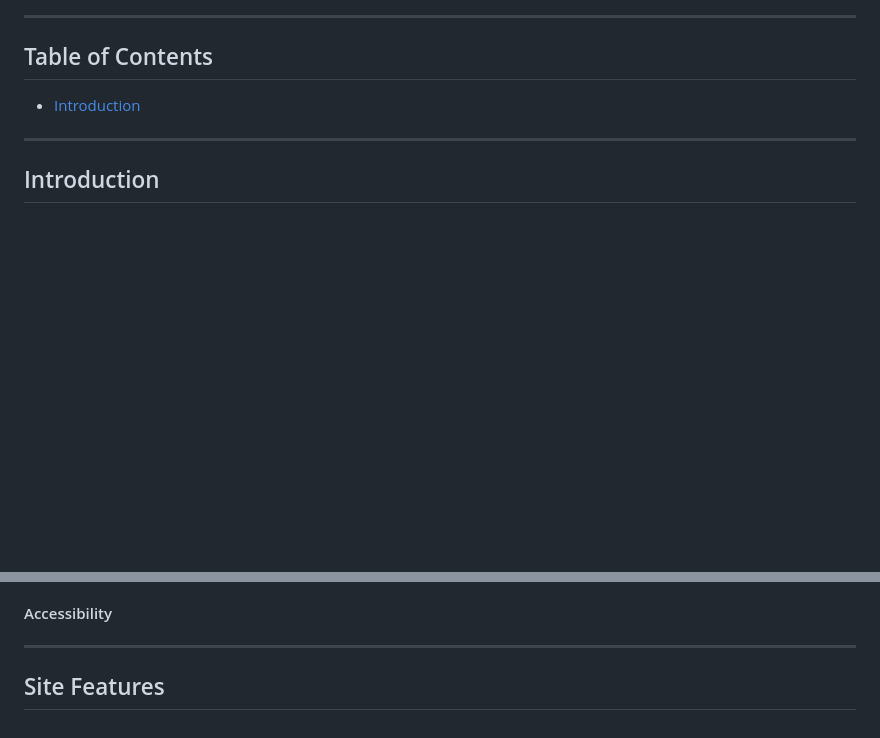
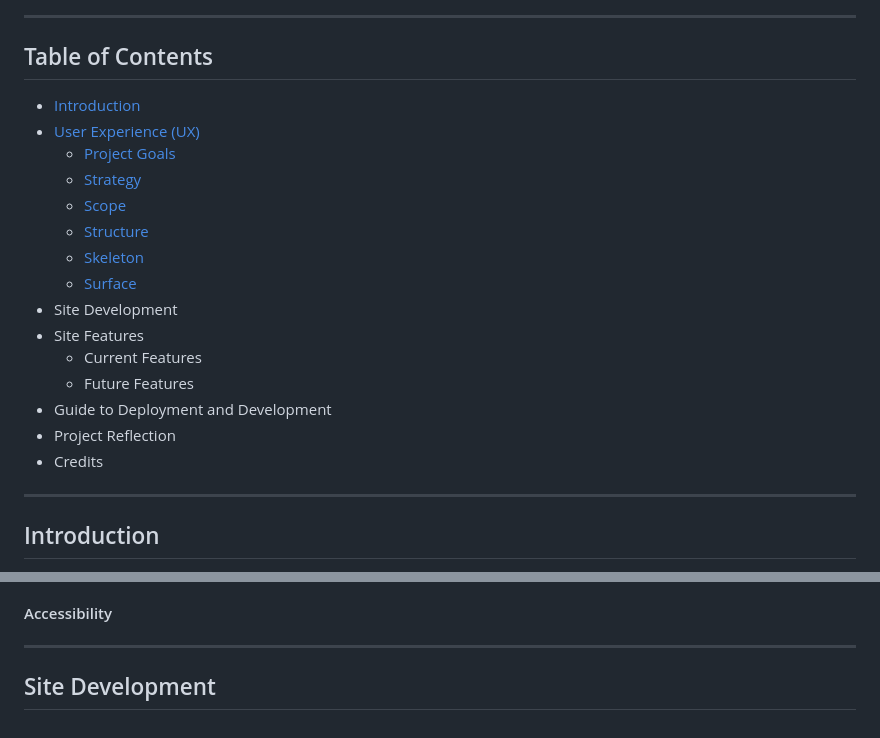
Before and after one commit to mikiburgess/MP2-Creative-Writer, a Markdown page: README.md, 2 parts joined by grey strips. GitHub-like rendering; blank space fills up the shorter version.

Commit message:
DOCS: Readme update
Update site shields and table of contents

```diff
--- a/README.md
+++ b/README.md
@@ -18,6 +19,20 @@ It has been designed and developed using a mobile-first approach, and is accessi
 ## Table of Contents
 
 - [Introduction](#Introduction)
+- [User Experience (UX)](#User-Experience-(UX))
+  - [Project Goals](#Project-Goals)
+  - [Strategy](#Strategy)
+  - [Scope](#Scope)
+  - [Structure](#Structure)
+  - [Skeleton](#Skeleton)
+  - [Surface](#Surface)
+- Site Development
+- Site Features
+  - Current Features
+  - Future Features
+- Guide to Deployment and Development
+- Project Reflection
+- Credits
 
 - - -
 
@@ -129,4 +144,4 @@ The following fonts were selected for use across the site:
 
 - - -
 
-## Site Features
+## Site Development
```
Also changed, not shown: other parts of README.md (+6 -5 lines).
